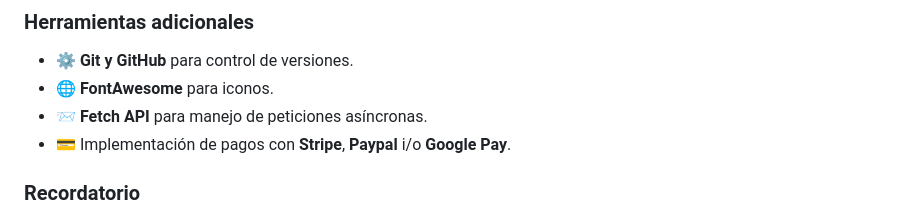
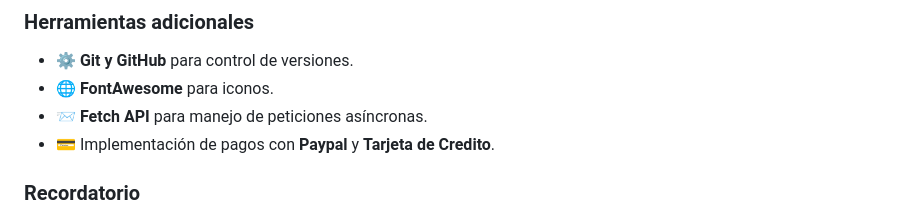
Before and after one commit to lmbarcelo/TFGPokemon, a Markdown page: README.md, the part around the change. Rendered like a GitHub page.

```diff
--- a/README.md
+++ b/README.md
@@ -24,7 +24,7 @@
 - ⚙️ **Git y GitHub** para control de versiones.
 - 🌐 **FontAwesome** para iconos.
 - 📨 **Fetch API** para manejo de peticiones asíncronas.
-- 💳 Implementación de pagos con **Stripe**, **Paypal** i/o **Google Pay**.
+- 💳 Implementación de pagos con  **Paypal** y **Tarjeta de Credito**.
 
 ### **Recordatorio**
 El trabajo trata sobre **Pokémon** porque es mi pasión y quería combinarlo con algo de mi día a día e infancia, pero igualmente estará hecho para ser una plantilla para cualquier temática. Cambiando fotos y nombres, puede pasar a ser sobre compra y venta de colecciones de **Fútbol**, **WWE**, **Lorcana**, **Dragon Ball**, **One Piece**... ¡O por qué no, de TODO a la vez! 🎉😀
```
